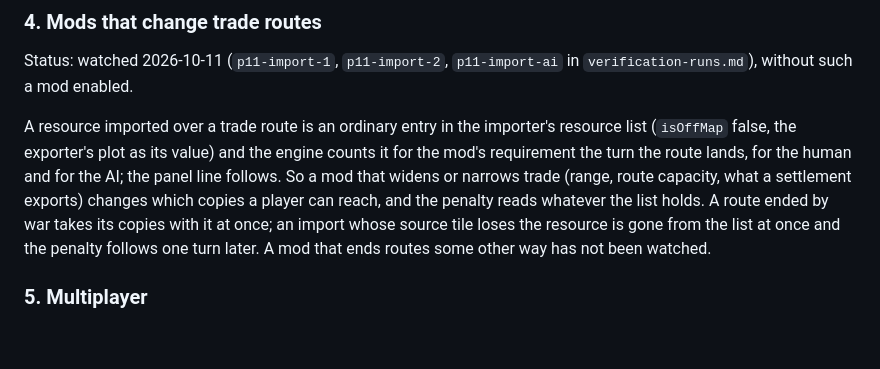
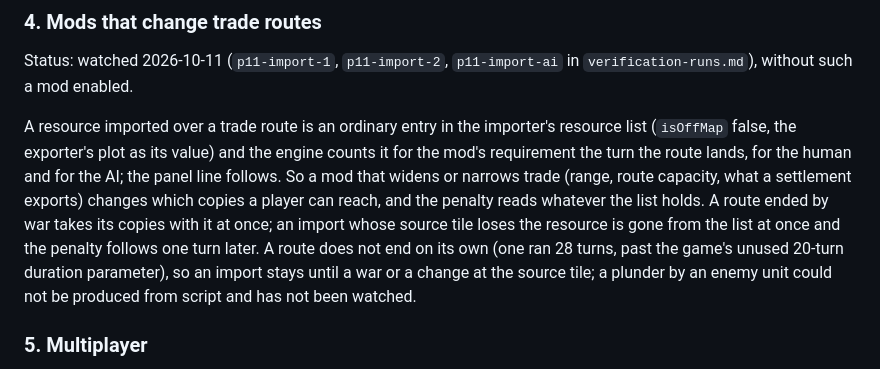
Before and after one commit to tmtmiller1/civilizationvii_strategic-resources-that-matter, a Markdown page: docs/compatibility.md, the part around the change. Rendered like a GitHub page; blank space fills up the shorter version.

```diff
--- a/docs/compatibility.md
+++ b/docs/compatibility.md
@@ -85,7 +85,9 @@ exporter's plot as its value) and the engine counts it for the mod's requirement
 human and for the AI; the panel line follows. So a mod that widens or narrows trade (range, route capacity, what a
 settlement exports) changes which copies a player can reach, and the penalty reads whatever the list holds. A route
 ended by war takes its copies with it at once; an import whose source tile loses the resource is gone from the list at
-once and the penalty follows one turn later. A mod that ends routes some other way has not been watched.
+once and the penalty follows one turn later. A route does not end on its own (one ran 28 turns, past the game's
+unused 20-turn duration parameter), so an import stays until a war or a change at the source tile; a plunder by an
+enemy unit could not be produced from script and has not been watched.
 
 ### 5. Multiplayer
 
```
Also changed, not shown: docs/verification-runs.md (+8 -1 lines).
